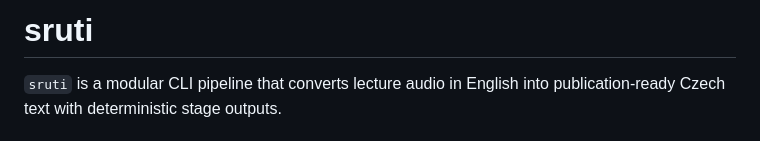
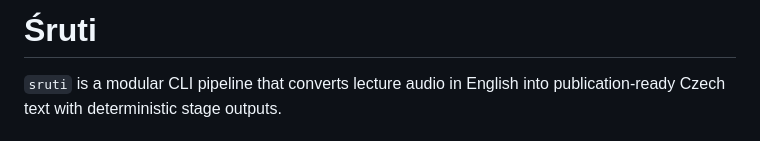
Before and after one commit to naril/Sruti, a Markdown page: README.md, the part around the change. Rendered like a GitHub page.

Commit message:
Update project name from 'sruti' to 'Śruti'

```diff
--- a/README.md
+++ b/README.md
@@ -1,4 +1,4 @@
-# sruti
+# Śruti
 
 `sruti` is a modular CLI pipeline that converts lecture audio in English
 into publication-ready Czech text with deterministic stage outputs.
```
